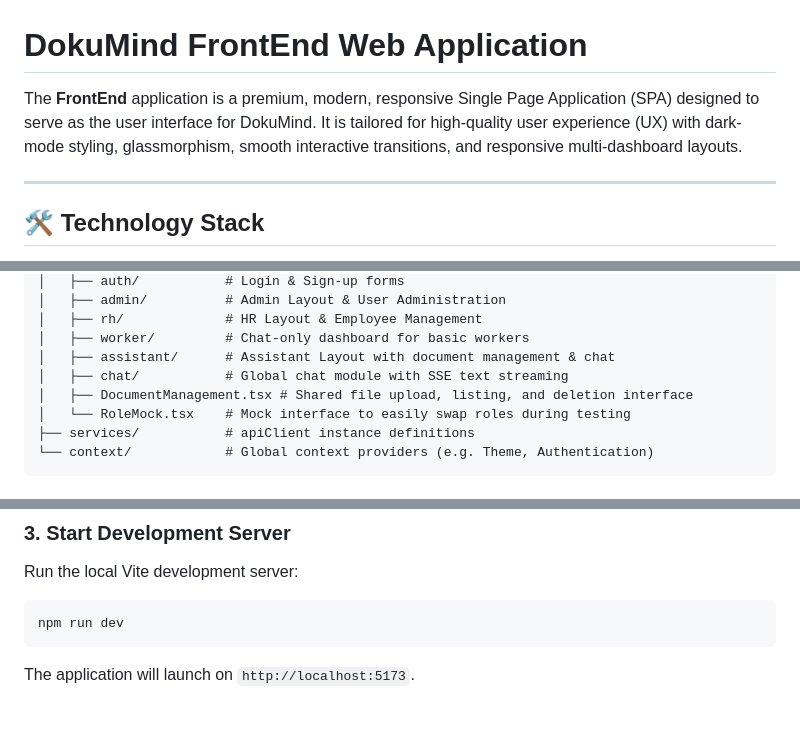
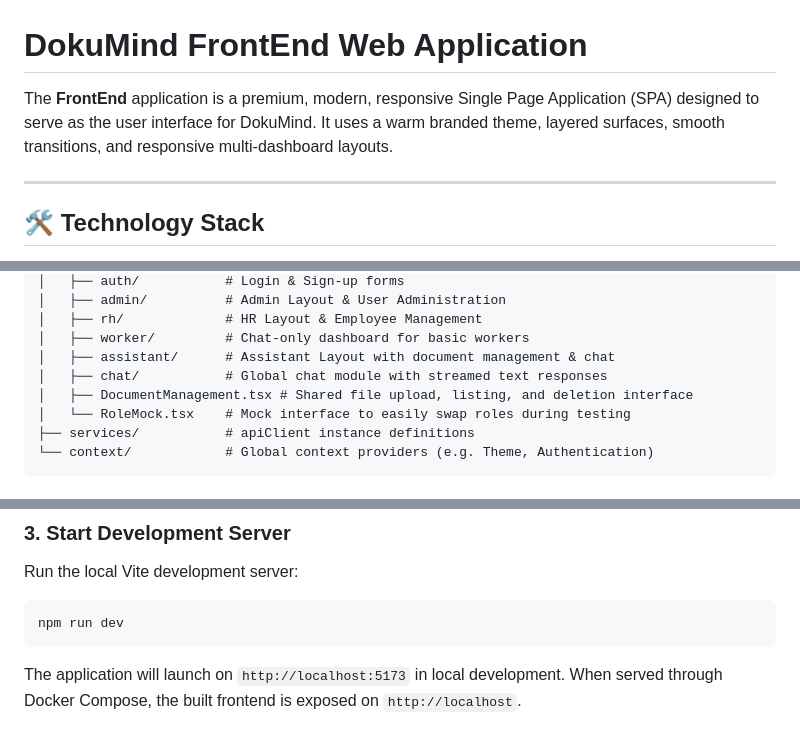
Before and after one commit to eayzaid/DokuMind, a Markdown page: FrontEnd/README.md, 3 parts joined by grey strips. Drawn GitHub-style.

Commit message:
docs(frontend): update frontend README wording
Refresh the frontend overview so it matches the current branded theme and streamed chat behavior in the app.

````diff
--- a/FrontEnd/README.md
+++ b/FrontEnd/README.md
@@ -1,6 +1,6 @@
 # DokuMind FrontEnd Web Application
 
-The **FrontEnd** application is a premium, modern, responsive Single Page Application (SPA) designed to serve as the user interface for DokuMind. It is tailored for high-quality user experience (UX) with dark-mode styling, glassmorphism, smooth interactive transitions, and responsive multi-dashboard layouts.
+The **FrontEnd** application is a premium, modern, responsive Single Page Application (SPA) designed to serve as the user interface for DokuMind. It uses a warm branded theme, layered surfaces, smooth transitions, and responsive multi-dashboard layouts.
 
 ---
 
@@ -33,7 +33,7 @@ src/
 │   ├── rh/             # HR Layout & Employee Management
 │   ├── worker/         # Chat-only dashboard for basic workers
 │   ├── assistant/      # Assistant Layout with document management & chat
-│   ├── chat/           # Global chat module with SSE text streaming
+│   ├── chat/           # Global chat module with streamed text responses
 │   ├── DocumentManagement.tsx # Shared file upload, listing, and deletion interface
 │   └── RoleMock.tsx    # Mock interface to easily swap roles during testing
 ├── services/           # apiClient instance definitions
@@ -79,4 +79,4 @@ Run the local Vite development server:
 ```bash
 npm run dev
 ```
-The application will launch on `http://localhost:5173`.
+The application will launch on `http://localhost:5173` in local development. When served through Docker Compose, the built frontend is exposed on `http://localhost`.
````
